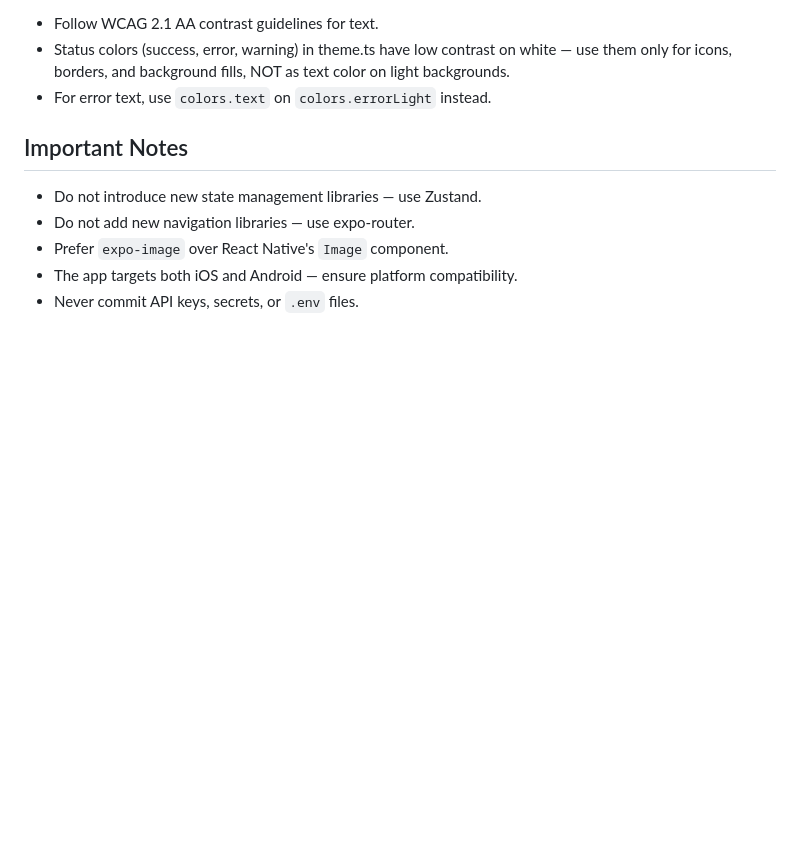
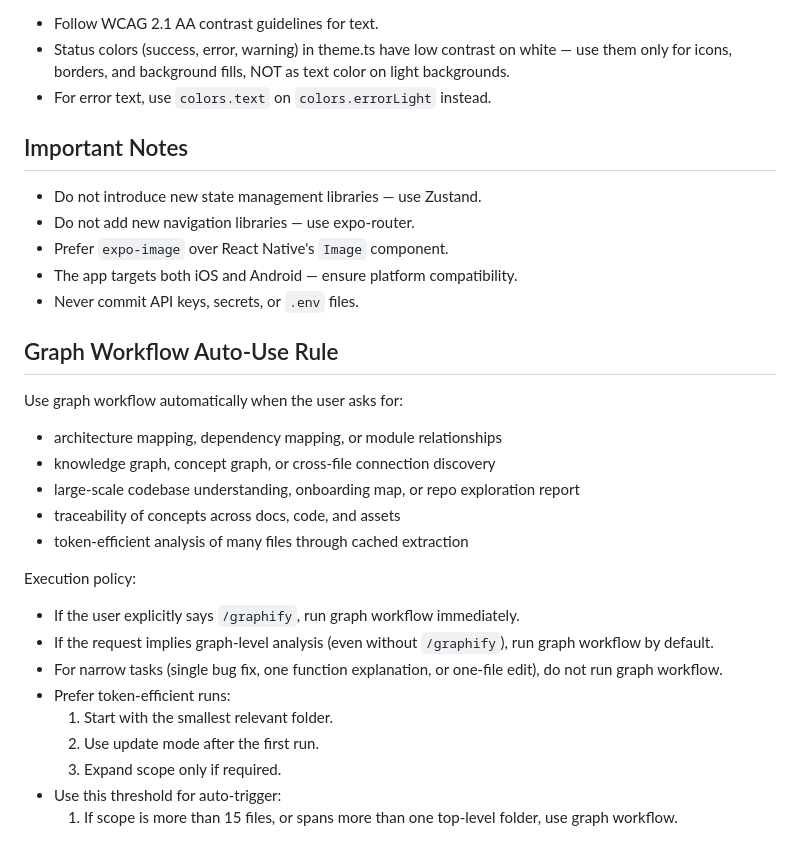
Before and after one commit to fernanhick/kibun, a Markdown page: .github/copilot-instructions.md, the part around the change. Rendered like a GitHub page; blank space fills up the shorter version.

Commit message:
docs: add graph workflow auto-use rule

```diff
--- a/.github/copilot-instructions.md
+++ b/.github/copilot-instructions.md
@@ -68,3 +68,25 @@ Use these TypeScript path aliases (configured in `tsconfig.json`):
 - Prefer `expo-image` over React Native's `Image` component.
 - The app targets both iOS and Android — ensure platform compatibility.
 - Never commit API keys, secrets, or `.env` files.
+
+## Graph Workflow Auto-Use Rule
+
+Use graph workflow automatically when the user asks for:
+
+- architecture mapping, dependency mapping, or module relationships
+- knowledge graph, concept graph, or cross-file connection discovery
+- large-scale codebase understanding, onboarding map, or repo exploration report
+- traceability of concepts across docs, code, and assets
+- token-efficient analysis of many files through cached extraction
+
+Execution policy:
+
+- If the user explicitly says `/graphify`, run graph workflow immediately.
+- If the request implies graph-level analysis (even without `/graphify`), run graph workflow by default.
+- For narrow tasks (single bug fix, one function explanation, or one-file edit), do not run graph workflow.
+- Prefer token-efficient runs:
+  1. Start with the smallest relevant folder.
+  2. Use update mode after the first run.
+  3. Expand scope only if required.
+- Use this threshold for auto-trigger:
+  1. If scope is more than 15 files, or spans more than one top-level folder, use graph workflow.
```
